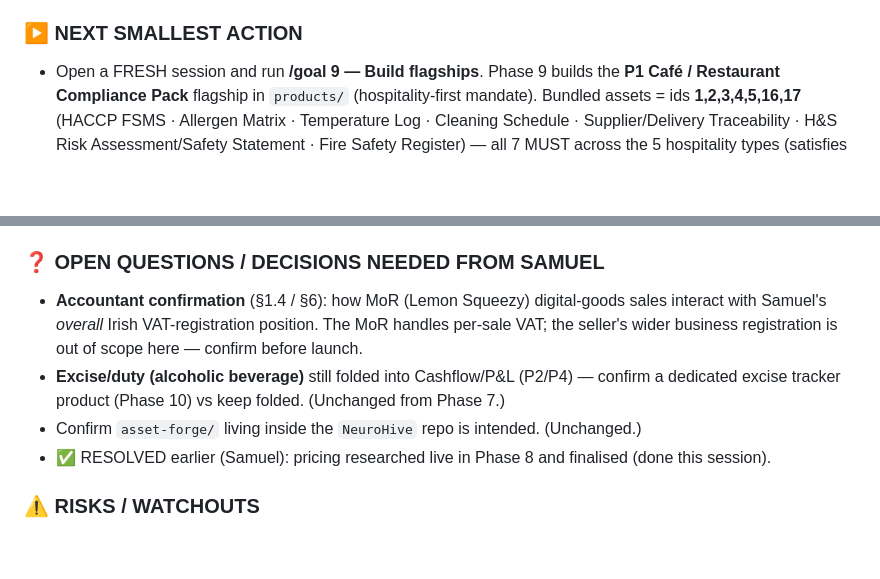
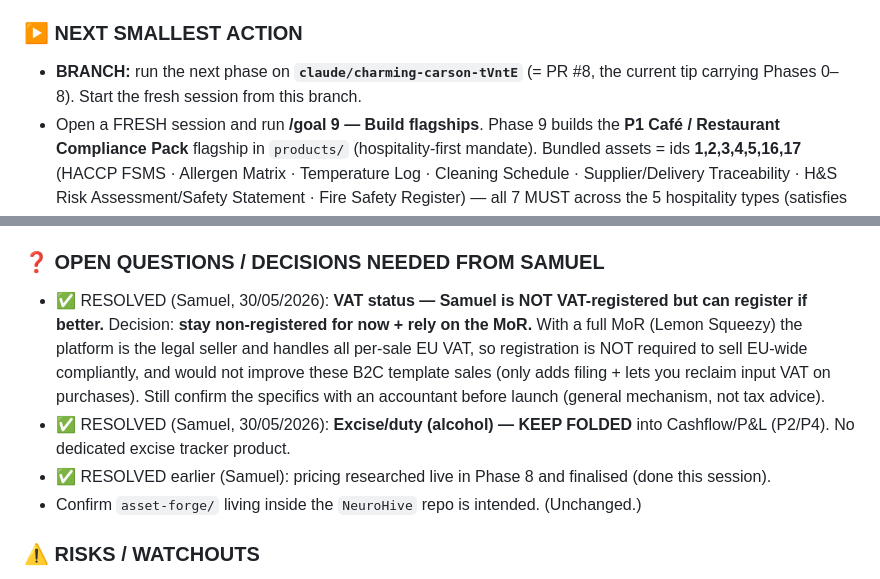
Before and after one commit to TicodeB/NeuroHive, a Markdown page: asset-forge/handover.md, 2 parts joined by grey strips. Drawn GitHub-style; blank space fills up the shorter version.

Commit message:
Phase 8 follow-ups: resolve VAT + excise decisions, add branch-naming rule
- VAT: stay non-registered + rely on full MoR (Samuel); MoR is legal seller so no
  VAT registration needed for EU-wide B2C template sales
- Excise (alcohol): keep folded into Cashflow/P&L P2/P4 (Samuel) — no dedicated product
- AGENTS.md + handover NEXT: always state the exact branch for the next /goal run

https://claude.ai/code/session_014LHrjcP7wuNZZNRDXz7sxV

```diff
--- a/asset-forge/handover.md
+++ b/asset-forge/handover.md
@@ -14,6 +14,7 @@ Checkpoint score: platform decision locked + 8 existing_solutions rows seeded (5
 - Wrote + ran `scripts/seed_existing_solutions.py` → `existing_solutions` 0→8 rows (5 platforms live-verified + 3 marketplace comparables w/ fees, gaps, source_url) and **overwrote `products.platform`** "Lemon Squeezy (TBD Phase 8)" → **"Lemon Squeezy"** on all 12. Idempotent + re-runnable. Verified.
 
 ### ▶️ NEXT SMALLEST ACTION
+- **BRANCH:** run the next phase on **`claude/charming-carson-tVntE`** (= PR #8, the current tip carrying Phases 0–8). Start the fresh session from this branch.
 - Open a FRESH session and run **/goal 9 — Build flagships**. Phase 9 builds the **P1 Café / Restaurant Compliance Pack** flagship in `products/` (hospitality-first mandate). Bundled assets = ids **1,2,3,4,5,16,17** (HACCP FSMS · Allergen Matrix · Temperature Log · Cleaning Schedule · Supplier/Delivery Traceability · H&S Risk Assessment/Safety Statement · Fire Safety Register) — all 7 MUST across the 5 hospitality types (satisfies EHO: Reg. 852/2004 + 1169/2011 + Fire Services Act + Safety Health & Welfare at Work Act 2005). Build complexity M, ~2–3 days. Ship **bilingual EN/SK** (parallel headers, instructions, listing copy) with EU formatting (metric, DD/MM/YYYY, comma thousands). Code tier.
 - Carry into Phase 9: prices/platform are now LOCKED (P1 = €34, Lemon Squeezy). Build a read-only demo + watermarked previews per launch checklist §4.
 
@@ -27,10 +28,10 @@ Checkpoint score: platform decision locked + 8 existing_solutions rows seeded (5
 - **Script set**: init_db, classify, validate, export_catalogue, seed_* (hospitality/food/nonfood/trades/products), **seed_existing_solutions** (new), set_secret.
 
 ### ❓ OPEN QUESTIONS / DECISIONS NEEDED FROM SAMUEL
-- **Accountant confirmation** (§1.4 / §6): how MoR (Lemon Squeezy) digital-goods sales interact with Samuel's *overall* Irish VAT-registration position. The MoR handles per-sale VAT; the seller's wider business registration is out of scope here — confirm before launch.
-- **Excise/duty (alcoholic beverage)** still folded into Cashflow/P&L (P2/P4) — confirm a dedicated excise tracker product (Phase 10) vs keep folded. (Unchanged from Phase 7.)
+- ✅ RESOLVED (Samuel, 30/05/2026): **VAT status — Samuel is NOT VAT-registered but can register if better.** Decision: **stay non-registered for now + rely on the MoR.** With a full MoR (Lemon Squeezy) the platform is the legal seller and handles all per-sale EU VAT, so registration is NOT required to sell EU-wide compliantly, and would not improve these B2C template sales (only adds filing + lets you reclaim input VAT on purchases). Still confirm the specifics with an accountant before launch (general mechanism, not tax advice).
+- ✅ RESOLVED (Samuel, 30/05/2026): **Excise/duty (alcohol) — KEEP FOLDED** into Cashflow/P&L (P2/P4). No dedicated excise tracker product.
+- ✅ RESOLVED earlier (Samuel): pricing researched live in Phase 8 and finalised (done this session).
 - Confirm `asset-forge/` living inside the `NeuroHive` repo is intended. (Unchanged.)
-- ✅ RESOLVED earlier (Samuel): pricing researched live in Phase 8 and finalised (done this session).
 
 ### ⚠️ RISKS / WATCHOUTS
 - **Lemon Squeezy post-Stripe-acquisition uncertainty** is the main platform risk — Gumroad fallback pre-vetted; both host same files so migration = re-upload, not rebuild.
```
Also changed, not shown: asset-forge/AGENTS.md (+3 -0 lines).
